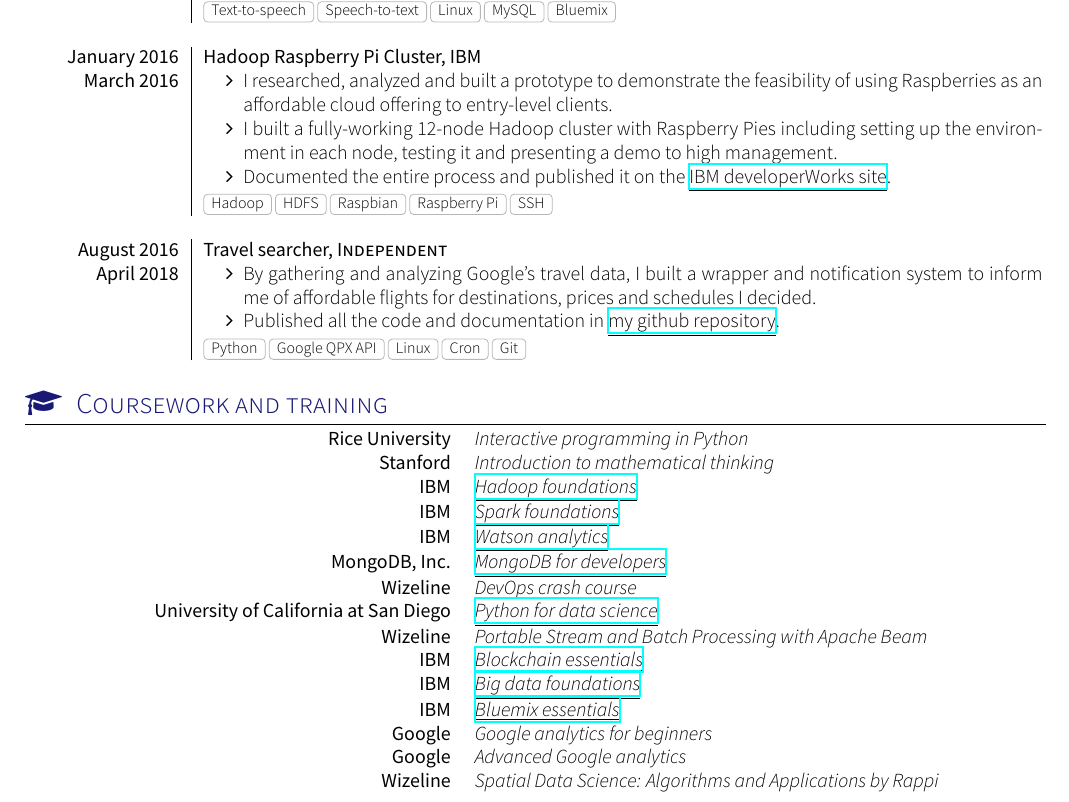
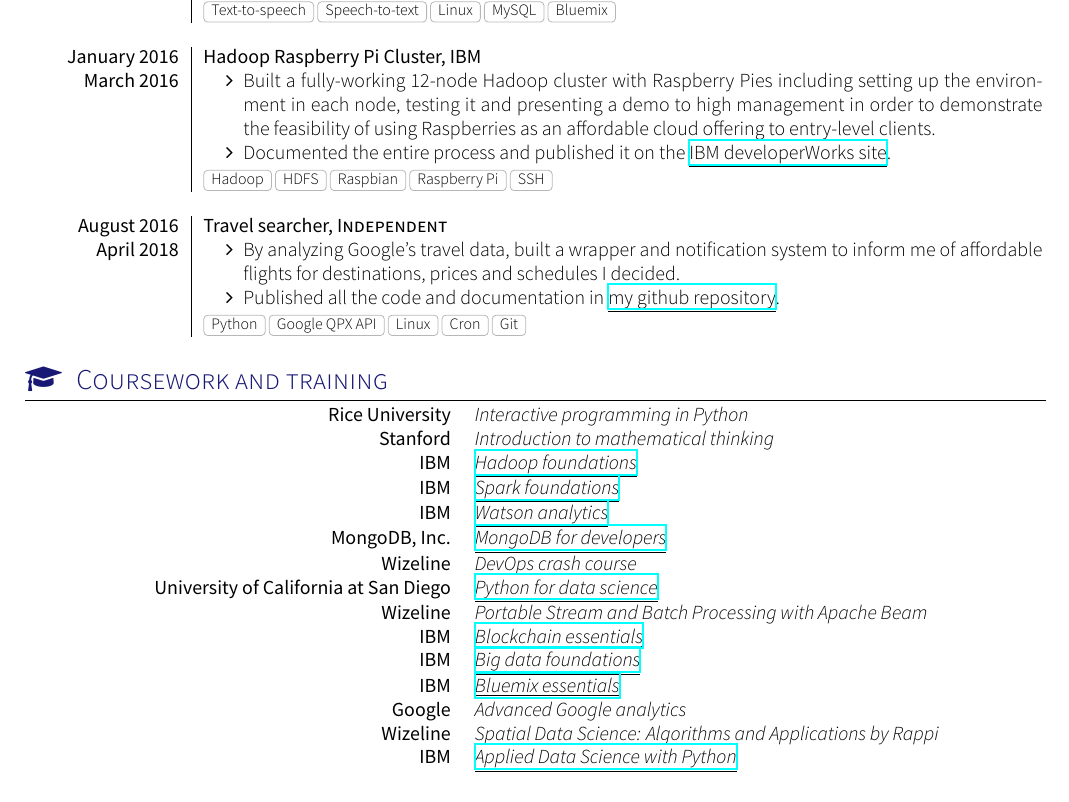
Before and after one commit to alanverdugo/resume, a LaTeX CV (cv.tex, which reads section_coursework.tex, section_projects.tex, yaac-another-awesome-cv.cls): part of page 2 of 2, cut so that both start at the same text. Compiled offline with XeLaTeX; a missing font is replaced by an installed copy or a similar font; a LaTeX package or settings file that is missing is left out.

Commit message:
Minor changes  Changes to be committed: 	modified:   cv.pdf 	modified:   section_coursework.tex 	modified:   section_projects.tex 	modified:   yaac-another-awesome-cv.cls

```diff
--- a/section_coursework.tex
+++ b/section_coursework.tex
@@ -46,9 +46,10 @@
         {\href{https://www.youracclaim.com/badges/cd8b7d03-ad6e-4092-9461-2fb2b8d019b2/public_url}
         {\underline{Bluemix essentials}}}
     \courseworkentry{Google}
-        {Google analytics for beginners}
-    \courseworkentry{Google}
         {Advanced Google analytics}
     \courseworkentry{Wizeline}
         {Spatial Data Science: Algorithms and Applications by Rappi}
+    \courseworkentry{IBM}
+        {\href{https://www.youracclaim.com/badges/6f524dff-5ffb-42bd-8e32-f4f3ea50e26c/public_url}
+        {\underline{Applied Data Science with Python}}}
 \end{coursework}
--- a/section_projects.tex
+++ b/section_projects.tex
@@ -88,12 +88,12 @@
         {March 2016}
         {
             \begin{itemize}
-                \item I researched, analyzed and built a prototype to
-                    demonstrate the feasibility of using Raspberries as an
-                    affordable cloud offering to entry-level clients.
-                \item I built a fully-working 12-node Hadoop cluster with
+                \item Built a fully-working 12-node Hadoop cluster with
                     Raspberry Pies including setting up the environment in each
-                    node, testing it and presenting a demo to high management.
+                    node, testing it and presenting a demo to high management
+                    in order to demonstrate the feasibility of using
+                    Raspberries as an affordable cloud offering to entry-level
+                    clients.
                 \item Documented the entire process and published it on the
                     \href{https://developer.ibm.com/recipes/tutorials/building-a-hadoop-cluster-with-raspberry-pi/}
                     {\underline{IBM developerWorks site}}.
@@ -116,10 +116,9 @@
         {April 2018}
         {
             \begin{itemize}
-                \item By gathering and analyzing Google's travel data, I built
-                    a wrapper and notification system to inform me of
-                    affordable flights for destinations, prices and schedules I
-                    decided.
+                \item By analyzing Google's travel data, built a wrapper and
+                    notification system to inform me of affordable flights for
+                    destinations, prices and schedules I decided.
                 \item Published all the code and documentation in
                     \href{https://github.com/alanverdugo/QPX}{\underline{my
                     github repository}}.
--- a/yaac-another-awesome-cv.cls
+++ b/yaac-another-awesome-cv.cls
@@ -70,17 +71,33 @@
 % Define default accent colors
 \definecolor{basecolor}{HTML}{000066}       %BLUE
 
-\ifundef{\@green} {
-  \ifundef{\@red} {
-    \ifundef{\@indigo}{
+\ifundef{\@green}
+    {
+        \ifundef{\@red}
+        {
+            \ifundef{\@indigo}
+            {
                 \ifundef{\@orange} {}
-      { \definecolor{basecolor}{HTML}{e68a00} }
+                {
+                    \definecolor{basecolor}
+                        {HTML}
+                        {e68a00}
                 }
-    { \definecolor{basecolor}{rgb}{0.2, 0.07, 0.48} }
             }
-  { \definecolor{basecolor}{HTML}{b30000} }     %RED
+            {
+                \definecolor{basecolor}
+                    {rgb}
+                    {0.2, 0.07, 0.48}
             }
-{ \definecolor{basecolor}{rgb}{0.0, 0.62, 0.38} }
+        }
+        {
+            \definecolor{basecolor}{HTML}{b30000}
+        }     %RED
+    }
+
+{
+    \definecolor{basecolor}{rgb}{0.0, 0.62, 0.38}
+}
 
 \definecolor{darkGrey}{HTML}{989898}
 
@@ -319,10 +344,12 @@
 
 % Define a new column type for the coursework environment
 \newcolumntype{Y}{>{\raggedleft}p{\leftCourseworkColumn}}
+\newcolumntype{Z}{>{\raggedright}p{\rightCourseworkcolumnlength}}
 
 % Define the 'coursework' environment
 \newenvironment{coursework}{%
-  \begin{tabular}{Y p{\rightcolumnlength}}
+    \begin{tabular}
+        {Y p{\rightcolumnlength}}
     }{%
         \end{tabular}
     }
@@ -340,9 +367,11 @@
 \newcolumntype{W}{>{\raggedleft}p{\leftCertificationsColumnlength}}
 
 % Define the 'certifications' environment
-\newenvironment{certifications}{%
+\newenvironment{certifications}
+    {
         \begin{tabular}{W p{\rightCertificationscolumnlength}}
-}{
+    }
+    {
         \end{tabular}
         \bigskip
     }
@@ -357,10 +386,12 @@
 
 
 % Define the 'skills' environment
-\newenvironment{skills}{%
+\newenvironment{skills}
+    {
         %\begin{longtable}{R{\leftcolumn}p{\rightcolumnlength}}
         \begin{longtable}{L{\leftSkillcolumnlength}p{\rightSkillcolumnlength}}
-}{%
+    }
+    {
         \end{longtable}
     }
 
@@ -450,9 +481,11 @@
 % -------- BEGIN PROJECTS -------------------------------------------------
 
 % Define the 'projects' environment
-\newenvironment{projects}{%
+\newenvironment{projects}
+    {
         \begin{longtable}{R{\leftcolumn}|E}
-}{%
+    }
+    {
         \end{longtable}
     }
 
@@ -478,9 +511,11 @@
 % -------- BEGIN VOLUNTEER-----------------------------------------------
 
 % Define the 'volunteer' environment
-\newenvironment{volunteers}{%
+\newenvironment{volunteers}
+    {
         \begin{longtable}{R{\leftcolumn}|E}
-}{%
+    }
+    {
         \end{longtable}
     }
 
@@ -504,13 +539,16 @@
 
 
 % Define the 'referencees' environment
-\newenvironment{referees}{%
-}{%
+\newenvironment{referees}
+    {
+    }
+    {
         \hfill
         \bigskip
     }
 
-\newcommand*\referee[4]{
+\newcommand*\referee[4]
+    {
         \hfill\\
         \hspace{1em}
         \textbf{#1} - \emph{#2}, \textsc{#3}\\
```
Also changed, not shown: cv.pdf, yaac-another-awesome-cv.cls (15 more changed lines). Lines whose indentation alone changed are shown as unchanged.
